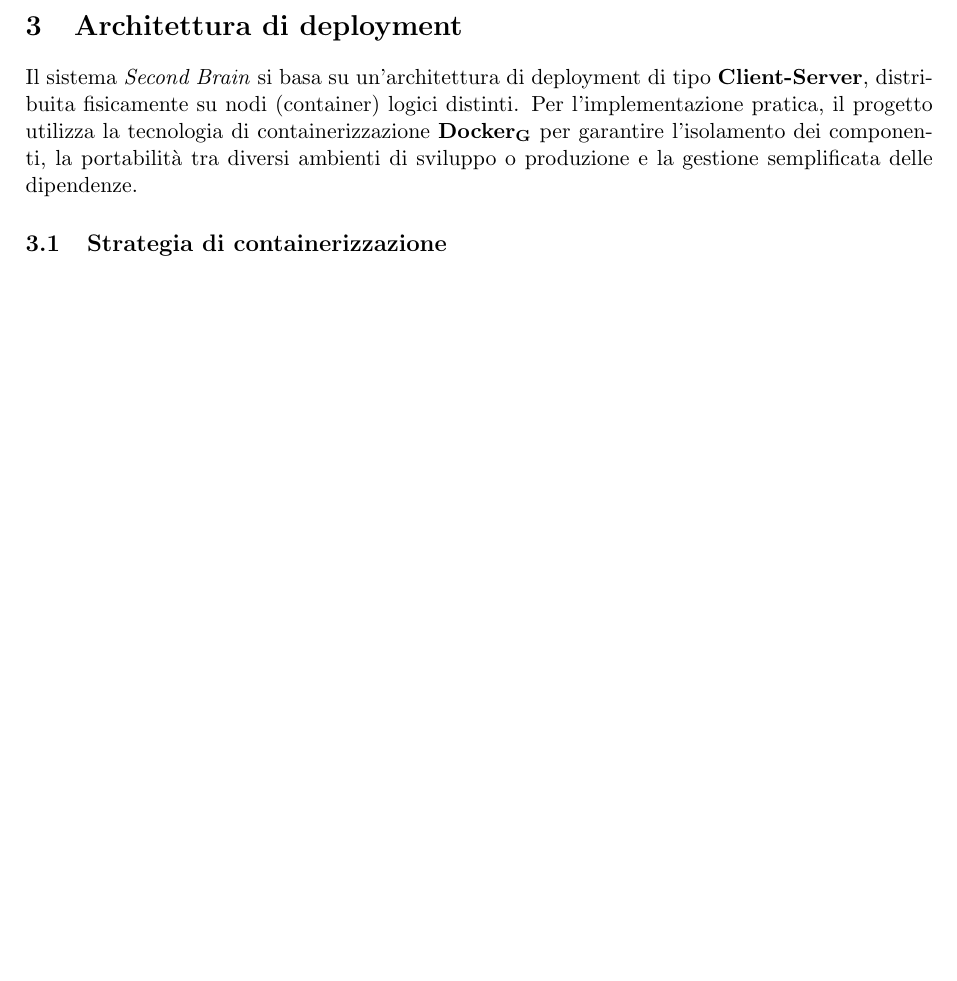
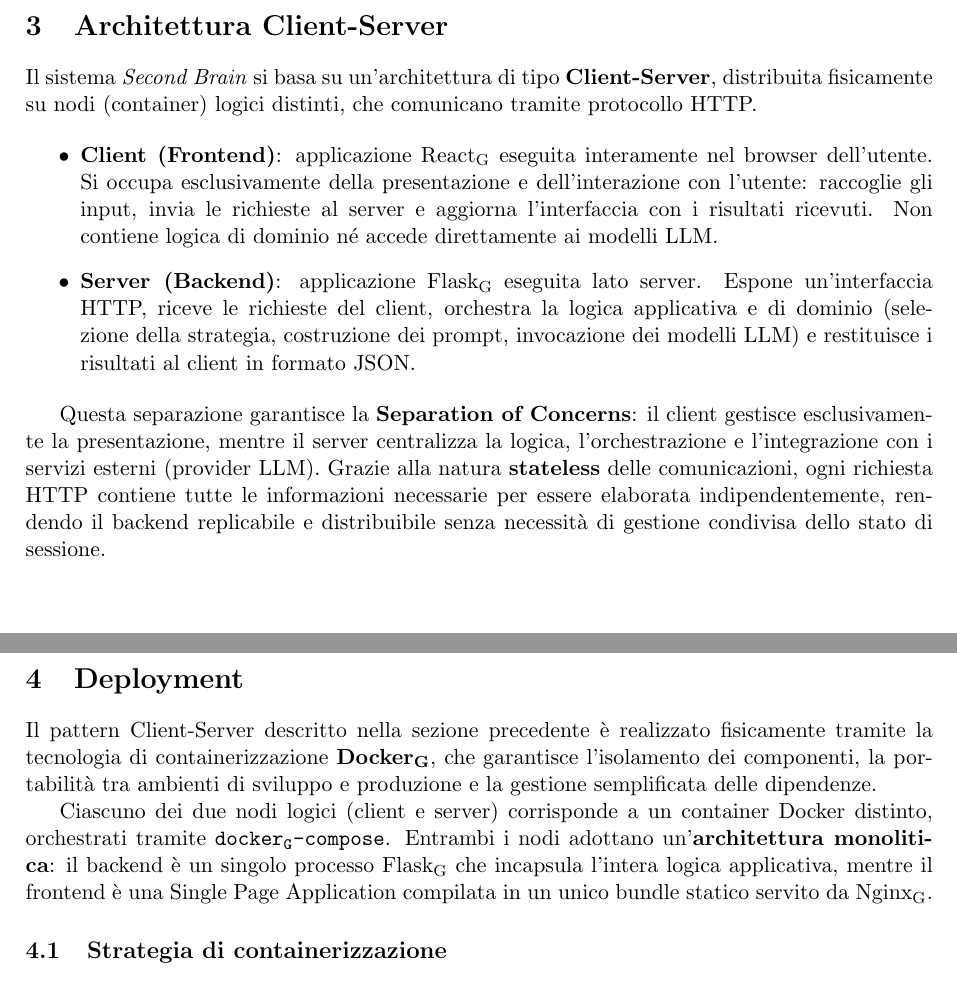
Before and after one commit to ByteMe25/ByteMe, a LaTeX document (src/3_PB/Specifica_Tecnica_v0.2.7.tex): part of page 12 of 51 before the commit and two parts of pages 13 and 14 of 54 after it, the two joined at a grey line, cut at the place of the change, the shorter picture padded with empty space. Compiled offline with pdfLaTeX.

Commit message:
fix sezione deployment e client server nella specifica

```diff
--- a/src/3_PB/Specifica_Tecnica_v1.0.0.tex
+++ b/src/3_PB/Specifica_Tecnica_v0.2.7.tex
@@ -425,8 +425,28 @@ I termini che vengono considerati meritevoli di approfondimenti sono indicati co
 
 \newpage
 
-\section{Architettura di deployment}
-Il sistema \textit{Second Brain} si basa su un'architettura di deployment di tipo \textbf{Client-Server}, distribuita fisicamente su nodi (container) logici distinti. Per l'implementazione pratica, il progetto utilizza la tecnologia di containerizzazione \textbf{\gls{Docker}} per garantire l'isolamento dei componenti, la portabilità tra diversi ambienti di sviluppo o produzione e la gestione semplificata delle dipendenze.
+\section{Architettura Client-Server}
+Il sistema \textit{Second Brain} si basa su un'architettura di tipo \textbf{Client-Server}, distribuita fisicamente su nodi (container) logici distinti, che comunicano tramite protocollo HTTP.
+
+\begin{itemize}
+    \item \textbf{Client (Frontend)}: applicazione \gls{React} eseguita interamente nel browser dell'utente. Si occupa esclusivamente della presentazione e dell'interazione con l'utente: raccoglie gli input, invia le richieste al server e aggiorna l'interfaccia con i risultati ricevuti. Non contiene logica di dominio né accede direttamente ai modelli LLM.
+
+    \item \textbf{Server (Backend)}: applicazione \gls{Flask} eseguita lato server. Espone un'interfaccia HTTP, riceve le richieste del client, orchestra la logica applicativa e di dominio (selezione della strategia, costruzione dei prompt, invocazione dei modelli LLM) e restituisce i risultati al client in formato JSON.
+\end{itemize}
+
+Questa separazione garantisce la \textbf{Separation of Concerns}: il client gestisce esclusivamente la presentazione, mentre il server centralizza la logica, l'orchestrazione e l'integrazione con i servizi esterni (provider LLM). Grazie alla natura \textbf{stateless} delle comunicazioni, ogni richiesta HTTP contiene tutte le informazioni necessarie per essere elaborata indipendentemente, rendendo il backend replicabile e distribuibile senza necessità di gestione condivisa dello stato di sessione.
+
+\newpage
+
+\section{Deployment}
+Il pattern Client-Server descritto nella sezione precedente è realizzato fisicamente tramite la tecnologia di containerizzazione \textbf{\gls{Docker}}, che garantisce l'isolamento dei componenti, la portabilità tra ambienti di sviluppo e produzione e la gestione semplificata delle dipendenze.
+
+Ciascuno dei due nodi logici (client e server) corrisponde a un container
+Docker distinto, orchestrati tramite \texttt{\gls{docker}-compose}.
+Entrambi i nodi adottano un'\textbf{architettura monolitica}: il backend
+è un singolo processo \gls{Flask} che incapsula l'intera logica applicativa,
+mentre il frontend è una Single Page Application compilata in un unico bundle
+statico servito da \gls{Nginx}.
 
 \subsection{Strategia di containerizzazione}
 L'applicativo è suddiviso in due servizi principali (il nodo Client e il nodo Server) orchestrati tramite \texttt{\gls{docker}-compose}. Questo strumento permette di definire reti virtuali interne, gestire le variabili d'ambiente in modo centralizzato e montare volumi per l'\textit{hot-reloading} durante le fasi di sviluppo.
```
Also changed, not shown: 3_PB/Specifica_Tecnica_v1.0.0.pdf (deleted), src/UMLimg/imgDocker.jpg, src/3_PB/Specifica_Tecnica_v0.2.7.tex (22 more changed lines).
